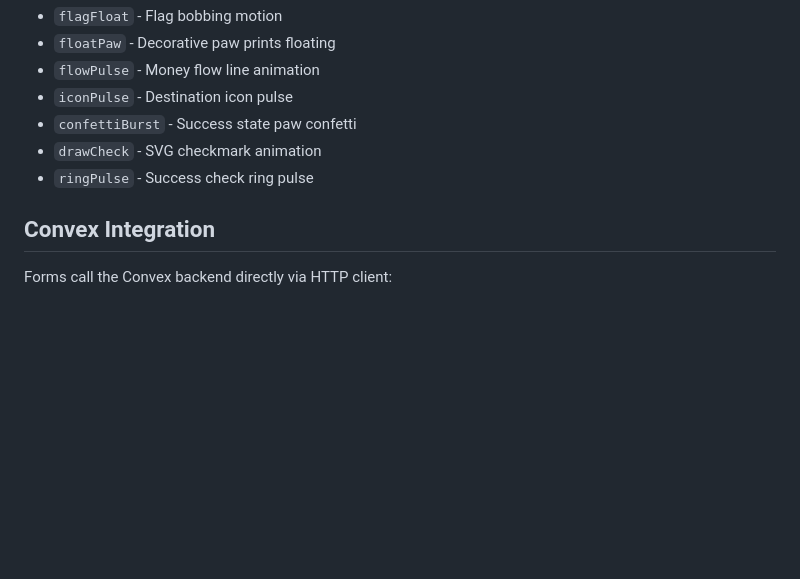
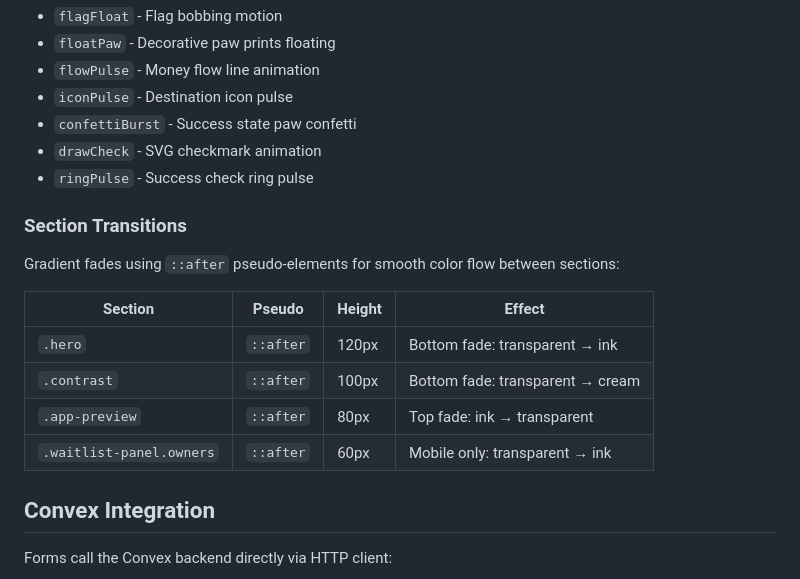
Before and after one commit to sahasand/packwalk, a Markdown page: CLAUDE.md, the part around the change. GitHub-like rendering; blank space fills up the shorter version.

Commit message:
Document section transitions in CLAUDE.md

```diff
--- a/CLAUDE.md
+++ b/CLAUDE.md
@@ -72,6 +72,16 @@ Static landing page for Packwalk - a Toronto dog walking app that donates 20% to
 - `drawCheck` - SVG checkmark animation
 - `ringPulse` - Success check ring pulse
 
+### Section Transitions
+Gradient fades using `::after` pseudo-elements for smooth color flow between sections:
+
+| Section | Pseudo | Height | Effect |
+|---------|--------|--------|--------|
+| `.hero` | `::after` | 120px | Bottom fade: transparent → ink |
+| `.contrast` | `::after` | 100px | Bottom fade: transparent → cream |
+| `.app-preview` | `::after` | 80px | Top fade: ink → transparent |
+| `.waitlist-panel.owners` | `::after` | 60px | Mobile only: transparent → ink |
+
 ## Convex Integration
 
 Forms call the Convex backend directly via HTTP client:
```
